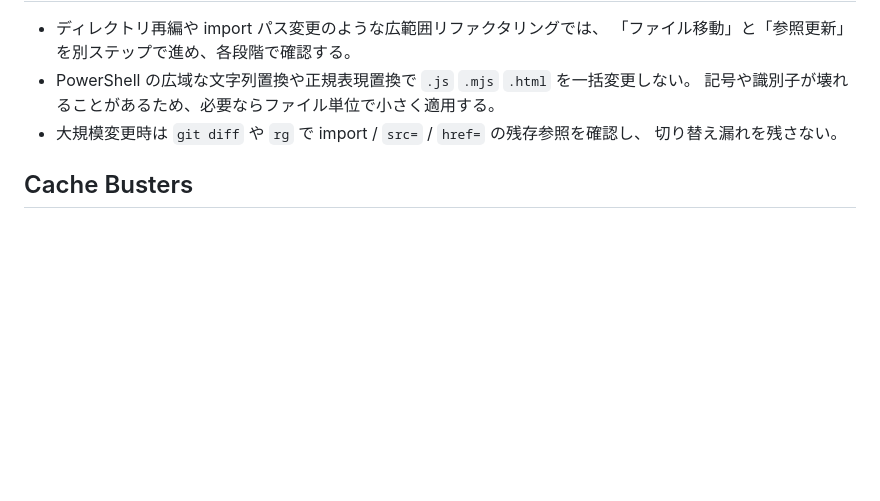
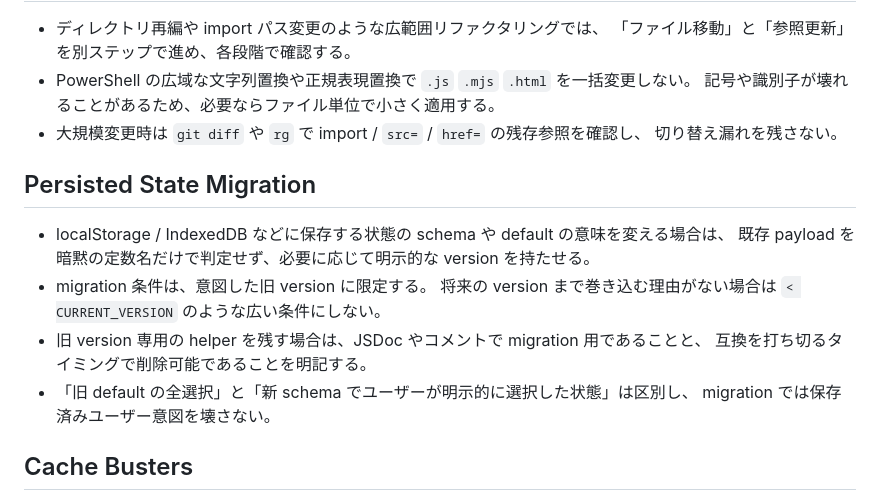
Before and after one commit to an-oa/devel-knksongs, a Markdown page: AGENTS.md, the part around the change. GitHub-like rendering; blank space fills up the shorter version.

Commit message:
docs: clarify persisted state migration guidance
- localStorage や IndexedDB の schema/default 変更時に
  version と migration 条件を明示する指針を追加した。
- 旧 default とユーザー選択状態を区別し、保存済み状態を
  壊さないための注意点を整理した。

```diff
--- a/AGENTS.md
+++ b/AGENTS.md
@@ -83,6 +83,17 @@ feat: move settings into dedicated sidebar panel
 - 大規模変更時は `git diff` や `rg` で import / `src=` / `href=` の残存参照を確認し、
   切り替え漏れを残さない。
 
+## Persisted State Migration
+
+- localStorage / IndexedDB などに保存する状態の schema や default の意味を変える場合は、
+  既存 payload を暗黙の定数名だけで判定せず、必要に応じて明示的な version を持たせる。
+- migration 条件は、意図した旧 version に限定する。
+  将来の version まで巻き込む理由がない場合は `< CURRENT_VERSION` のような広い条件にしない。
+- 旧 version 専用の helper を残す場合は、JSDoc やコメントで migration 用であることと、
+  互換を打ち切るタイミングで削除可能であることを明記する。
+- 「旧 default の全選択」と「新 schema でユーザーが明示的に選択した状態」は区別し、
+  migration では保存済みユーザー意図を壊さない。
+
 ## Cache Busters
 
 - キャッシュバスターの `v=...` は、UI / JavaScript に変更を加えるたびには更新しない。
```
